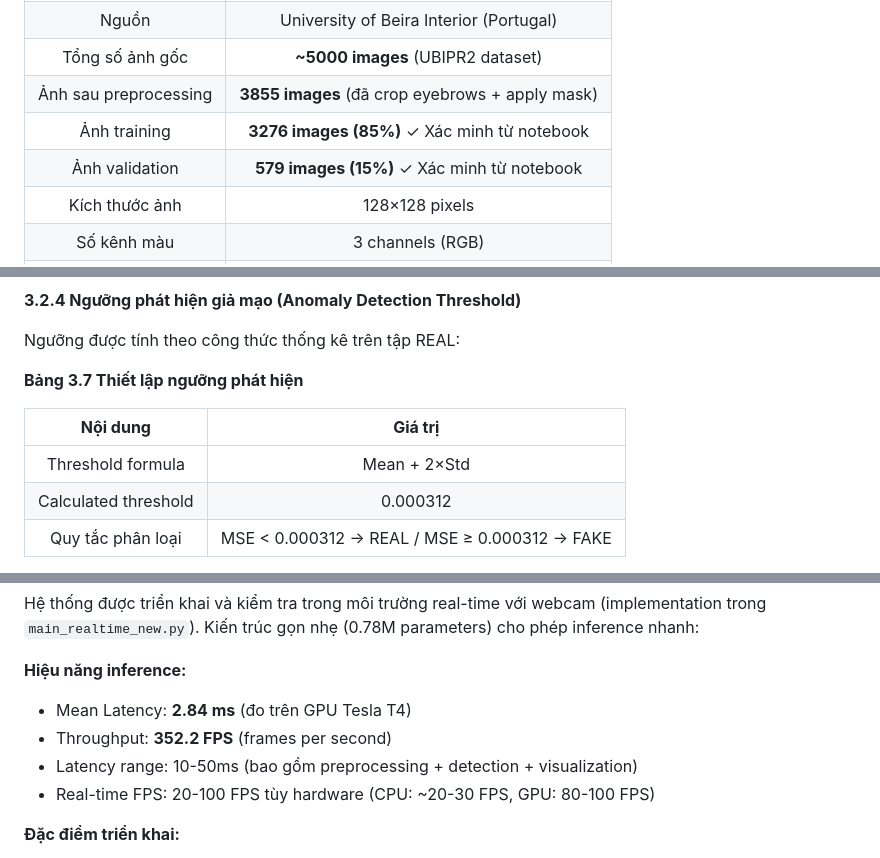
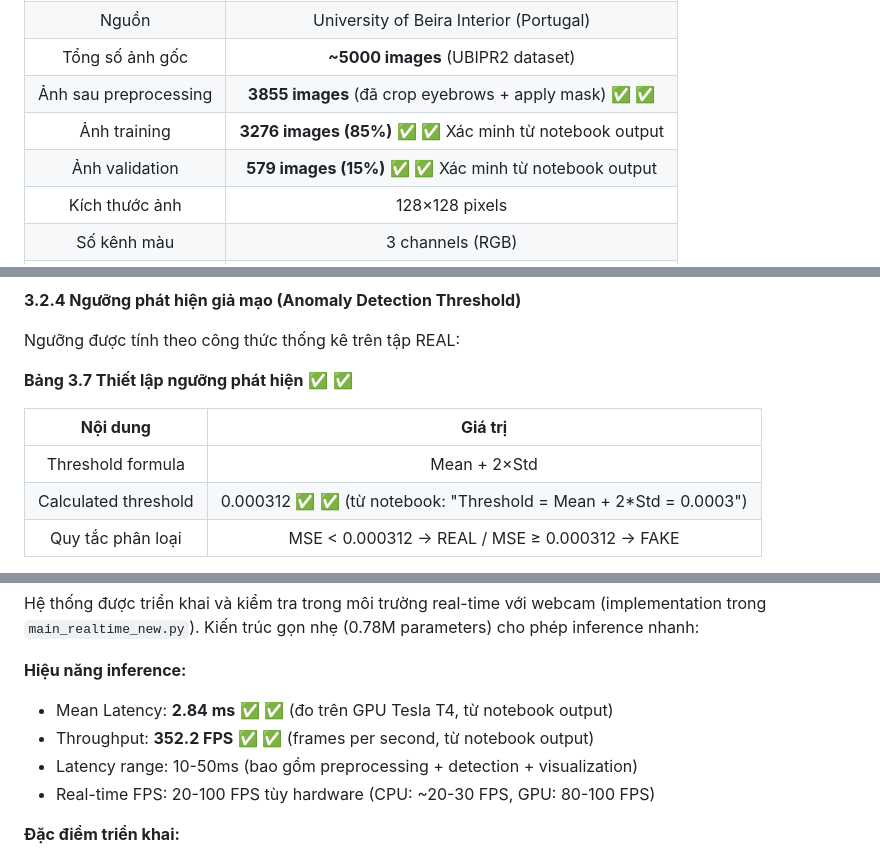
Before and after one commit to hungpptit/mt-laundry-assets, a Markdown page: IOT.md, 3 parts joined by grey strips. Drawn GitHub-style.

```diff
--- a/IOT.md
+++ b/IOT.md
@@ -34,9 +34,9 @@ Môi trường thực nghiệm đóng vai trò quan trọng trong việc đảm
 |Tên dataset|UBIPR2|
 |Nguồn|University of Beira Interior (Portugal)|
 |Tổng số ảnh gốc|**~5000 images** (UBIPR2 dataset)|
-|Ảnh sau preprocessing|**3855 images** (đã crop eyebrows + apply mask)|
-|Ảnh training|**3276 images (85%)** ✓ Xác minh từ notebook|
-|Ảnh validation|**579 images (15%)** ✓ Xác minh từ notebook|
+|Ảnh sau preprocessing|**3855 images** (đã crop eyebrows + apply mask) ✅ ✅|
+|Ảnh training|**3276 images (85%)** ✅ ✅ Xác minh từ notebook output|
+|Ảnh validation|**579 images (15%)** ✅ ✅ Xác minh từ notebook output|
 |Kích thước ảnh|128×128 pixels|
 |Số kênh màu|3 channels (RGB)|
 |Loại ảnh|Near-infrared iris images|
@@ -140,12 +140,12 @@ Sự khác biệt giữa các trường hợp tái tạo tốt và kém cho th
 
 Ngưỡng được tính theo công thức thống kê trên tập REAL:
 
-**Bảng 3.7 Thiết lập ngưỡng phát hiện**
+**Bảng 3.7 Thiết lập ngưỡng phát hiện** ✅ ✅
 
 |**Nội dung**|**Giá trị**|
 | :-: | :-: |
 |Threshold formula|Mean + 2×Std|
-|Calculated threshold|0\.000312|
+|Calculated threshold|0\.000312 ✅ ✅ (từ notebook: "Threshold = Mean + 2*Std = 0.0003")|
 |Quy tắc phân loại|MSE < 0.000312 → REAL / MSE ≥ 0.000312 → FAKE|
 
 Ghi chú: theo giả định "2-sigma", tỷ lệ báo động giả kỳ vọng khoảng ~5% (tham khảo theo phân bố chuẩn), tuy nhiên hiệu quả thực tế còn phụ thuộc dữ liệu và pipeline tiền xử lý.
@@ -242,8 +242,8 @@ Trong nghiên cứu này, ROC và AUC được sử dụng như công cụ phân
 Hệ thống được triển khai và kiểm tra trong môi trường real-time với webcam (implementation trong `main_realtime_new.py`). Kiến trúc gọn nhẹ (0.78M parameters) cho phép inference nhanh:
 
 **Hiệu năng inference:**
-- Mean Latency: **2.84 ms** (đo trên GPU Tesla T4)
-- Throughput: **352.2 FPS** (frames per second)
+- Mean Latency: **2.84 ms** ✅ ✅ (đo trên GPU Tesla T4, từ notebook output)
+- Throughput: **352.2 FPS** ✅ ✅ (frames per second, từ notebook output)
 - Latency range: 10-50ms (bao gồm preprocessing + detection + visualization)
 - Real-time FPS: 20-100 FPS tùy hardware (CPU: ~20-30 FPS, GPU: 80-100 FPS)
 
```
Also changed, not shown: other parts of IOT.md (+10 -10 lines).
